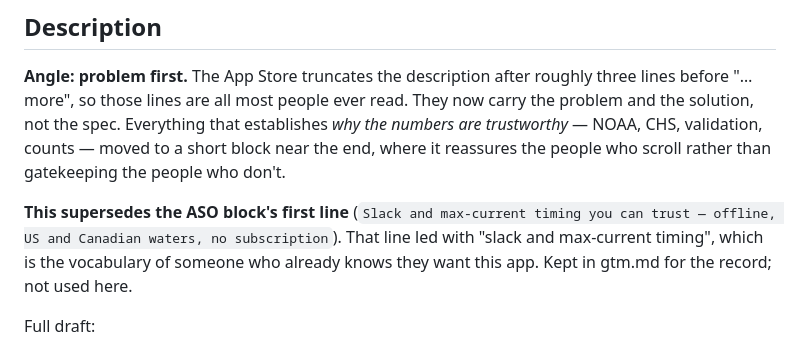
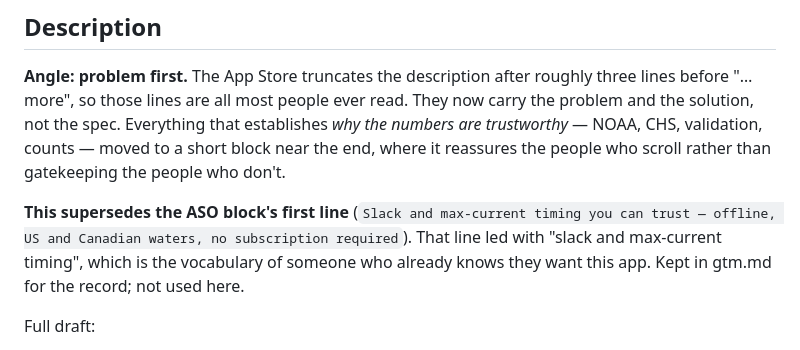
Before and after one commit to openwatersio/slackwater-ios, a Markdown page: docs/appstore-metadata.md, the part around the change. Rendered like a GitHub page.

Commit message:
docs: ASO copy 'no subscription required'; spec blocker resolved
Co-Authored-By: Claude Fable 5 <noreply@anthropic.com>
Claude-Session: https://claude.ai/code/session_01HaMaRk9UijJQMDX48EVvTk

```diff
--- a/docs/appstore-metadata.md
+++ b/docs/appstore-metadata.md
@@ -81,7 +81,7 @@ short block near the end, where it reassures the people who scroll rather than
 gatekeeping the people who don't.
 
 **This supersedes the ASO block's first line** (`Slack and max-current timing you
-can trust — offline, US and Canadian waters, no subscription`). That line led with
+can trust — offline, US and Canadian waters, no subscription required`). That line led with
 "slack and max-current timing", which is the vocabulary of someone who already
 knows they want this app. Kept in gtm.md for the record; not used here.
 
```
Also changed, not shown: 1 other file.
